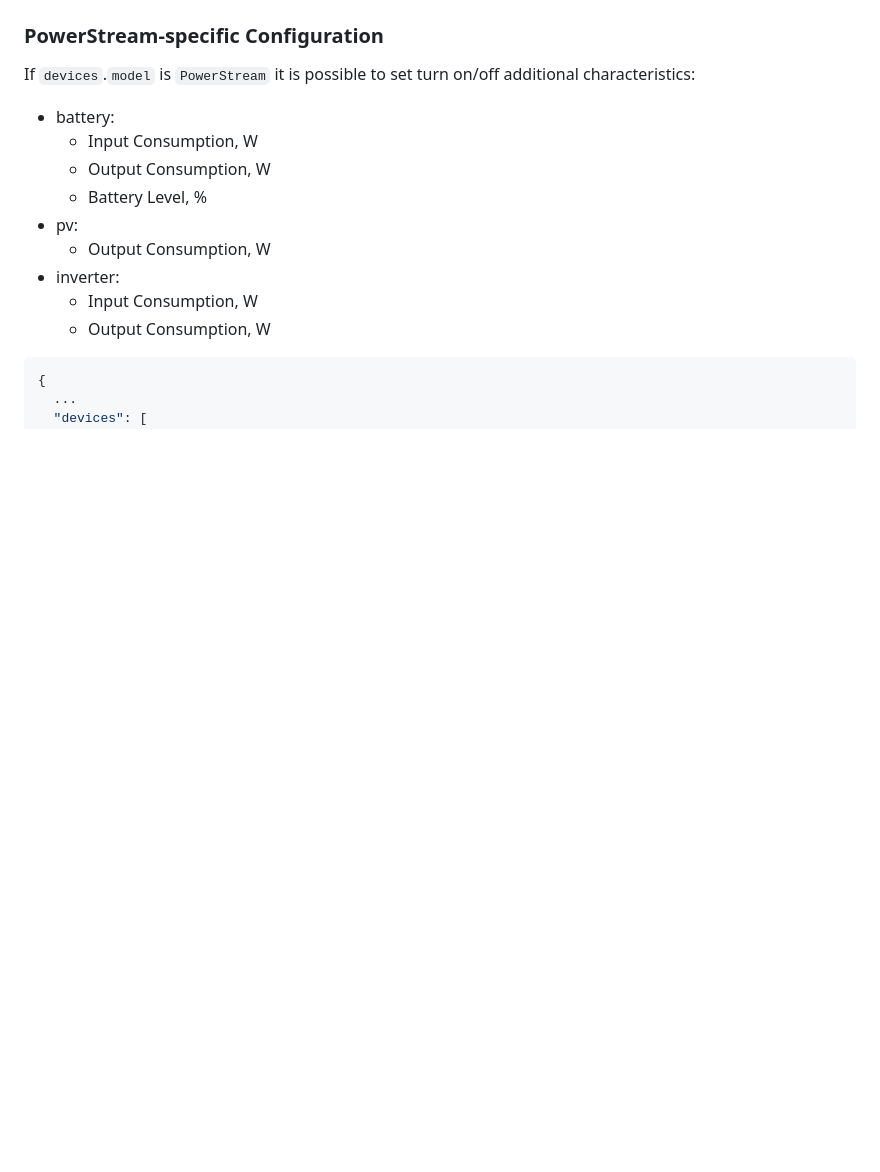
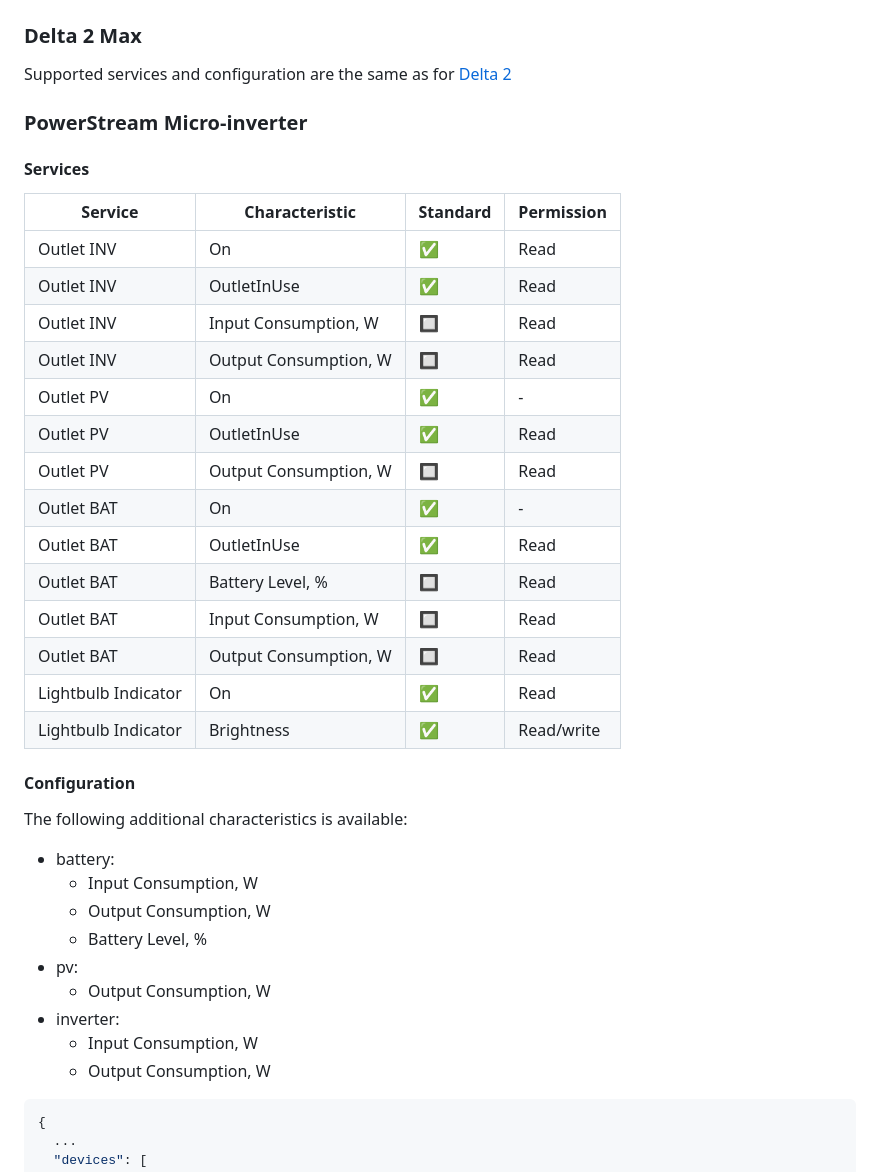
Before and after one commit to PietroLubini/homebridge-ecoflow, a Markdown page: README.md, the part around the change printed below. Rendered like a GitHub page; blank space fills up the shorter version.

```diff
--- a/README.md
+++ b/README.md
@@ -133,9 +160,34 @@ The characteristics could be used as conditions in HomeKit Automation that uses
 
 <img src="docs/images/BatteryAdditionalCharacteristics.jpg" alt="Battery Additional Characteristics" width="300">
 
-### PowerStream-specific Configuration
+### Delta 2 Max
 
-If `devices`.`model` is `PowerStream` it is possible to set turn on/off additional characteristics:
+Supported services and configuration are the same as for [Delta 2](#delta-2)
+
+### PowerStream Micro-inverter
+
+#### Services
+
+| Service             | Characteristic        | Standard | Permission |
+| ------------------- | --------------------- | -------- | ---------- |
+| Outlet INV          | On                    | ✅       | Read       |
+| Outlet INV          | OutletInUse           | ✅       | Read       |
+| Outlet INV          | Input Consumption, W  | 🔲       | Read       |
+| Outlet INV          | Output Consumption, W | 🔲       | Read       |
+| Outlet PV           | On                    | ✅       | -          |
+| Outlet PV           | OutletInUse           | ✅       | Read       |
+| Outlet PV           | Output Consumption, W | 🔲       | Read       |
+| Outlet BAT          | On                    | ✅       | -          |
+| Outlet BAT          | OutletInUse           | ✅       | Read       |
+| Outlet BAT          | Battery Level, %      | 🔲       | Read       |
+| Outlet BAT          | Input Consumption, W  | 🔲       | Read       |
+| Outlet BAT          | Output Consumption, W | 🔲       | Read       |
+| Lightbulb Indicator | On                    | ✅       | Read       |
+| Lightbulb Indicator | Brightness            | ✅       | Read/write |
+
+#### Configuration
+
+The following additional characteristics is available:
 
 - battery:
   - Input Consumption, W
```
Also changed, not shown: other parts of README.md (+31 -52 lines).
